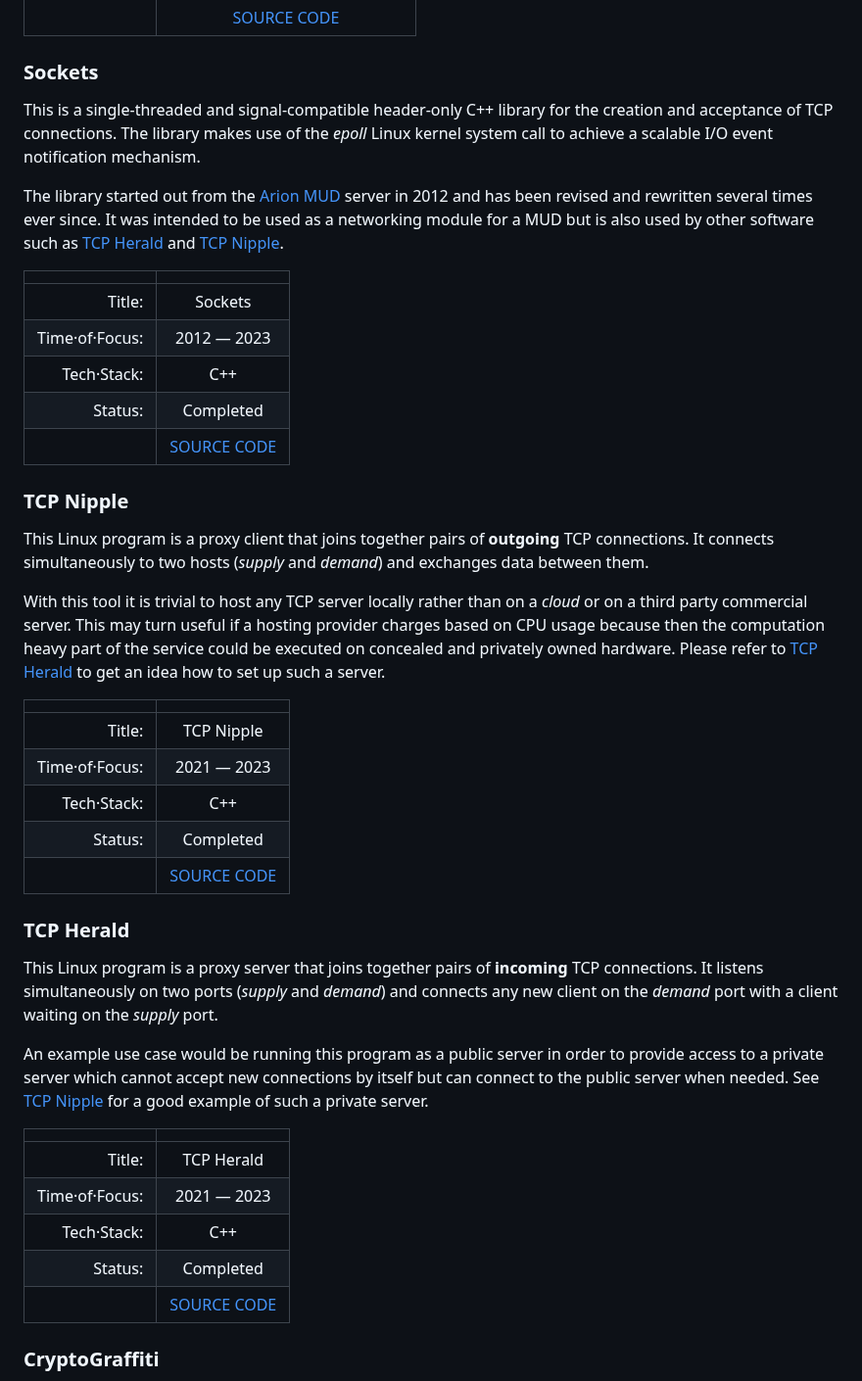
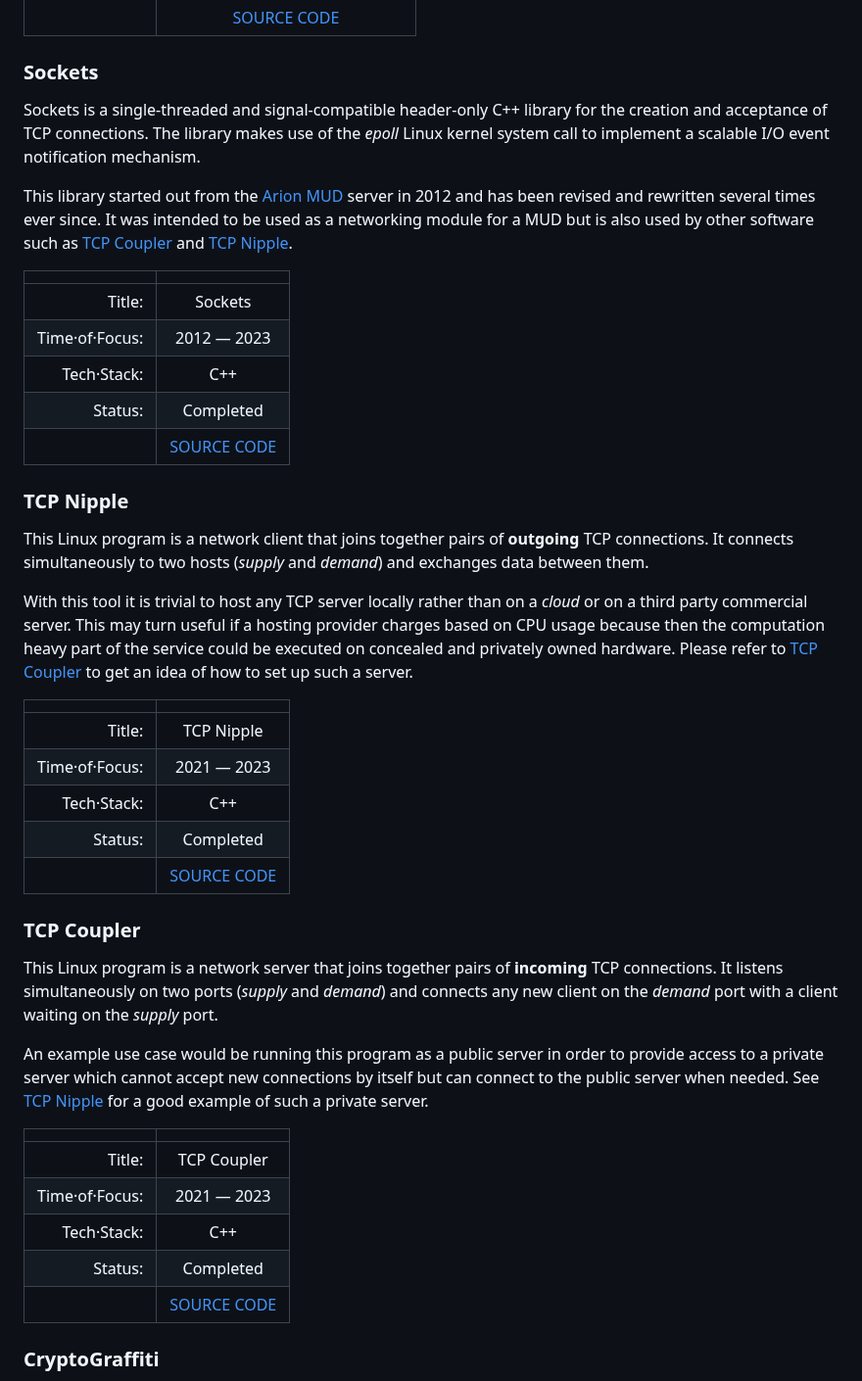
Before and after one commit to 1Hyena/ericherstu, a Markdown page: web/content.md, the part around one of its changes. Shown at 98% size. Drawn GitHub-style.

Commit message:
Improved wording and renamed TCP Herald to TCP Coupler.

```diff
--- a/web/content.md
+++ b/web/content.md
@@ -313,14 +313,15 @@ MarkDown Monolith Assembler.
 
 ### Sockets ####################################################################
 
-This is a single-threaded and signal-compatible header-only C++ library for the
-creation and acceptance of TCP connections. The library makes use of the *epoll*
-Linux kernel system call to achieve a scalable I/O event notification mechanism.
+Sockets is a single-threaded and signal-compatible header-only C++ library for
+the creation and acceptance of TCP connections. The library makes use of the
+*epoll* Linux kernel system call to implement a scalable I/O event notification
+mechanism.
 
-The library started out from the [Arion MUD](#Arion-MUD) server in 2012 and has
+This library started out from the [Arion MUD](#Arion-MUD) server in 2012 and has
 been revised and rewritten several times ever since. It was intended to be used
 as a networking module for a MUD but is also used by other software such as
-[TCP Herald](#TCP-Herald) and [TCP Nipple](#TCP-Nipple).
+[TCP Coupler](#TCP-Coupler) and [TCP Nipple](#TCP-Nipple).
 
 |                  |                                                           |
 | ---------------: | :-------------------------------------------------------: |
@@ -333,7 +334,7 @@ as a networking module for a MUD but is also used by other software such as
 
 ### TCP Nipple #################################################################
 
-This Linux program is a proxy client that joins together pairs of **outgoing**
+This Linux program is a network client that joins together pairs of **outgoing**
 TCP connections. It connects simultaneously to two hosts (_supply_ and _demand_)
 and exchanges data between them.
 
@@ -341,7 +342,8 @@ With this tool it is trivial to host any TCP server locally rather than on a
 _cloud_ or on a third party commercial server. This may turn useful if a hosting
 provider charges based on CPU usage because then the computation heavy part of
 the service could be executed on concealed and privately owned hardware. Please
-refer to [TCP Herald](#TCP-Herald) to get an idea how to set up such a server.
+refer to [TCP Coupler](#TCP-Coupler) to get an idea of how to set up such a
+server.
 
 |                  |                                                           |
 | ---------------: | :-------------------------------------------------------: |
@@ -352,9 +354,9 @@ refer to [TCP Herald](#TCP-Herald) to get an idea how to set up such a server.
 |                  | [SOURCE CODE](https://github.com/1Hyena/tcpnipple)        |
 
 
-### TCP Herald #################################################################
+### TCP Coupler ################################################################
 
-This Linux program is a proxy server that joins together pairs of **incoming**
+This Linux program is a network server that joins together pairs of **incoming**
 TCP connections. It listens simultaneously on two ports (_supply_ and _demand_)
 and connects any new client on the _demand_ port with a client waiting on the
 _supply_ port.
@@ -366,7 +368,7 @@ for a good example of such a private server.
 
 |                  |                                                           |
 | ---------------: | :-------------------------------------------------------: |
-|           Title: | TCP Herald                                                |
+|           Title: | TCP Coupler                                               |
 |   Time·of·Focus: | 2021 — 2023                                               |
 |      Tech·Stack: | C++                                                       |
 |          Status: | Completed                                                 |
```
Also changed, not shown: other parts of web/content.md (+1 -1 lines).
